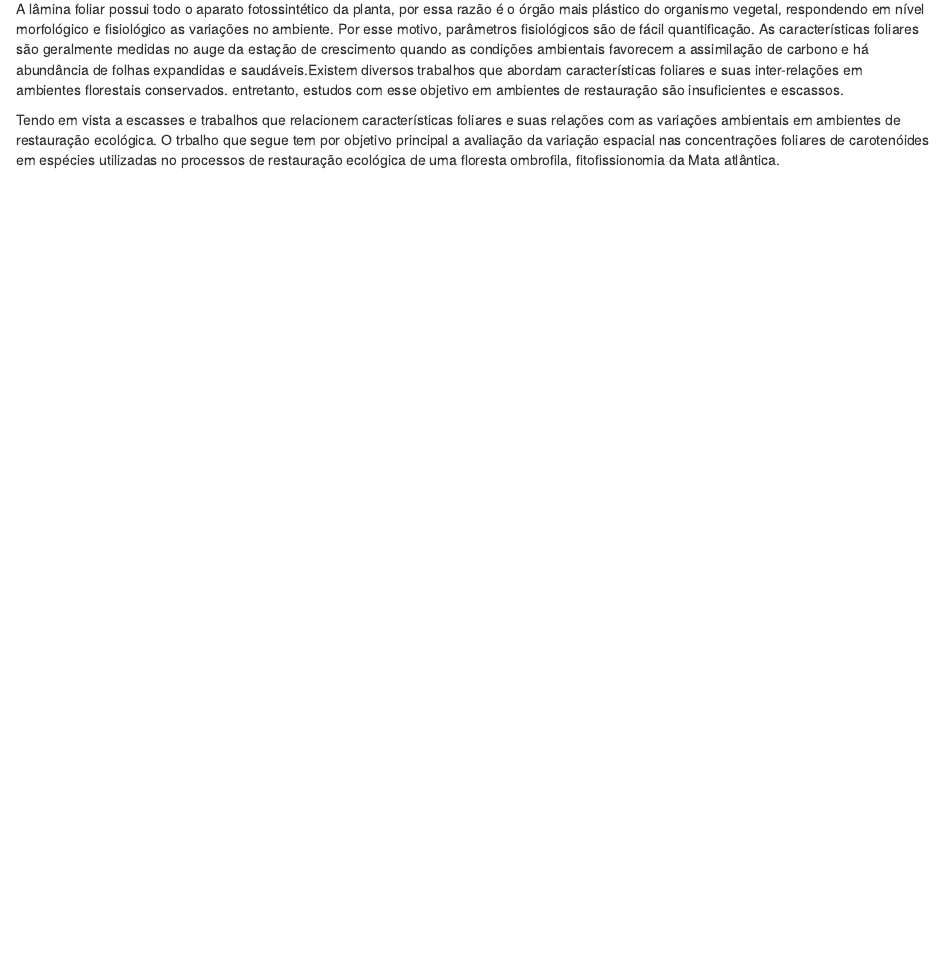
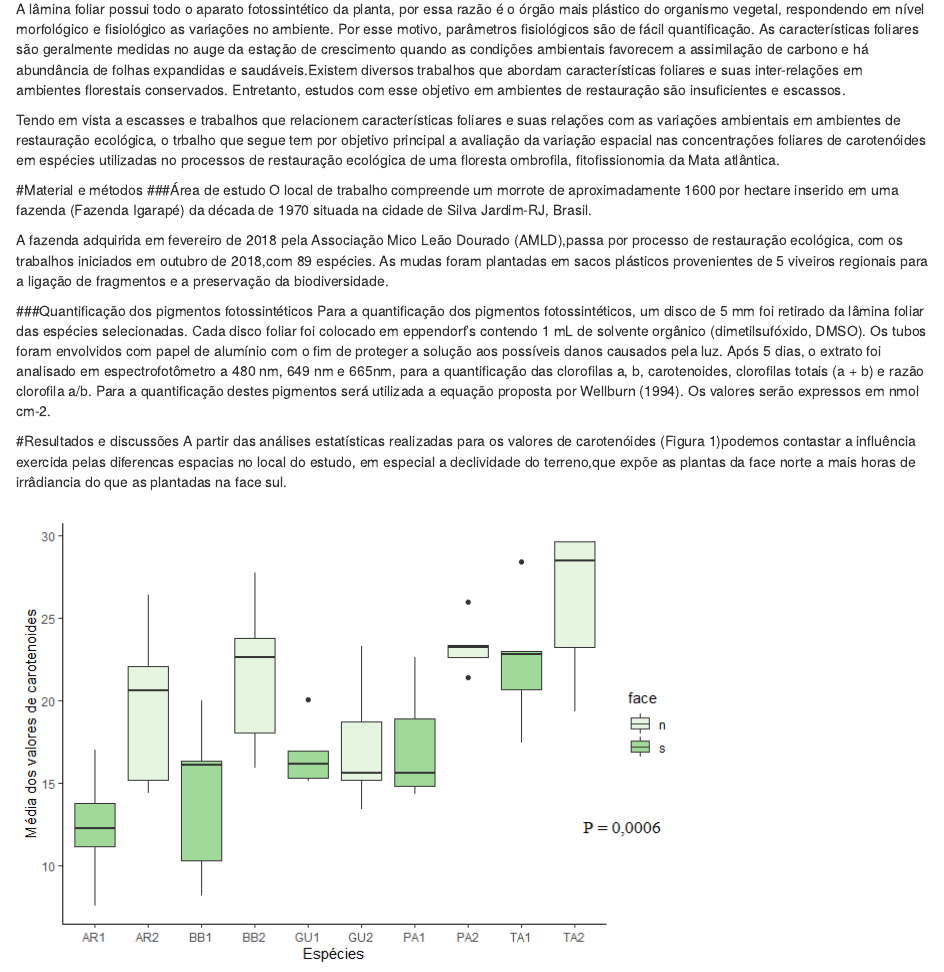
Before and after one commit to Jhooreis/ENBT_Final, an R Markdown document (relatório/difernças varietais nos valores de carotenóides .Rmd): the page in a window 1100 px wide, from 340 px down. Rendered offline with R 4.5, knitr and Pandoc, with nearby package versions; drawn as R Markdown's standard HTML page in place of the format the file asks for.

Commit message:
alteração de dados no relatório

````diff
--- a/relatório/difernças varietais nos valores de carotenóides .Rmd
+++ b/relatório/difernças varietais nos valores de carotenóides .Rmd
@@ -2,7 +2,9 @@
 title: "Influência espacial nos valores de carotenóides em especies utilizadas em processos de restauração ecológica"
 author: "Jônatha"
 date: "6 de março de 2020"
-output: html_document
+output:
+word_document:
+  reference_docx: ../documentos/curso_ENBT/relatório/modelo.docx
 ---
 
 ```{r setup, include=FALSE}
@@ -14,6 +16,19 @@ knitr::opts_chunk$set(echo = TRUE)
 # Introdução
   Algumas características funcionais em planta e as relações que estas estabelecem com fatores ambientais tem sido utilizado em diversos estudos ambientais, em especial os que buscam promover comparação em nível global. As Características foliares são freqüentemente citadas como principais indicadores no relacionamento do uso de recursos pelas plantas.
 
-  A lâmina foliar possui todo o aparato fotossintético da planta, por essa razão é o órgão mais plástico do organismo vegetal, respondendo em nível morfológico e fisiológico as variações no ambiente. Por esse motivo, parâmetros fisiológicos são de fácil quantificação. As características foliares são geralmente medidas no auge da estação de crescimento quando as condições ambientais favorecem a assimilação de carbono e há abundância de folhas expandidas e saudáveis.Existem diversos trabalhos que abordam  características foliares e suas inter-relações em ambientes florestais conservados. entretanto, estudos com esse objetivo em ambientes de restauração são insuficientes e escassos.
+  A lâmina foliar possui todo o aparato fotossintético da planta, por essa razão é o órgão mais plástico do organismo vegetal, respondendo em nível morfológico e fisiológico as variações no ambiente. Por esse motivo, parâmetros fisiológicos são de fácil quantificação. As características foliares são geralmente medidas no auge da estação de crescimento quando as condições ambientais favorecem a assimilação de carbono e há abundância de folhas expandidas e saudáveis.Existem diversos trabalhos que abordam  características foliares e suas inter-relações em ambientes florestais conservados. Entretanto, estudos com esse objetivo em ambientes de restauração são insuficientes e escassos.
 
- Tendo em vista a escasses e trabalhos que relacionem características foliares e suas relações com as variações ambientais em ambientes de restauração ecológica. O trbalho que segue tem por objetivo principal a avaliação da variação espacial nas concentrações foliares de carotenóides em espécies utilizadas no processos de restauração ecológica de uma floresta ombrofila, fitofissionomia da Mata atlântica.
+ Tendo em vista a escasses e trabalhos que relacionem características foliares e suas relações com as variações ambientais em ambientes de restauração ecológica, o trbalho que segue tem por objetivo principal a avaliação da variação espacial nas concentrações foliares de carotenóides em espécies utilizadas no processos de restauração ecológica de uma floresta ombrofila, fitofissionomia da Mata atlântica.
+
+#Material e métodos
+###Área de estudo
+  O local de trabalho compreende um morrote de aproximadamente 1600 por hectare inserido em uma fazenda (Fazenda Igarapé) da década de 1970 situada na cidade de Silva Jardim-RJ, Brasil.
+
+  A fazenda adquirida em fevereiro de 2018 pela Associação Mico Leão Dourado (AMLD),passa por processo de restauração ecológica, com os trabalhos iniciados em outubro de 2018,com 89 espécies. As mudas foram plantadas em sacos plásticos provenientes de 5 viveiros regionais para a ligação de fragmentos e a preservação da biodiversidade.
+
+###Quantificação dos pigmentos fotossintéticos
+  Para a quantificação dos pigmentos fotossintéticos, um disco de 5 mm foi retirado da lâmina foliar das espécies selecionadas. Cada disco foliar foi colocado em eppendorf's contendo 1 mL de solvente orgânico (dimetilsufóxido, DMSO). Os tubos foram envolvidos com papel de alumínio com o fim de proteger a solução aos possíveis danos causados pela luz. Após 5 dias, o extrato foi analisado em espectrofotômetro a 480 nm, 649 nm e 665nm, para a quantificação das clorofilas a, b, carotenoides, clorofilas totais (a + b) e razão clorofila a/b. Para a quantificação destes pigmentos será utilizada a equação proposta por Wellburn (1994). Os valores serão expressos em nmol cm-2.
+
+#Resultados e discussões
+  A partir das análises estatísticas realizadas para os valores de carotenóides (Figura 1)podemos contastar a influência exercida pelas diferencas espacias no local do estudo, em especial a declividade do terreno,que expõe as plantas da face norte a mais horas de irrâdiancia do que as plantadas na face sul.
+![](../figs/Rplot.png)
````
Also changed, not shown: R/script_dados_pig.R (+4 -2 lines), figs/Rplot.png (added), relatório/difernças-varietais-nos-valores-de-carotenóides-.html.
